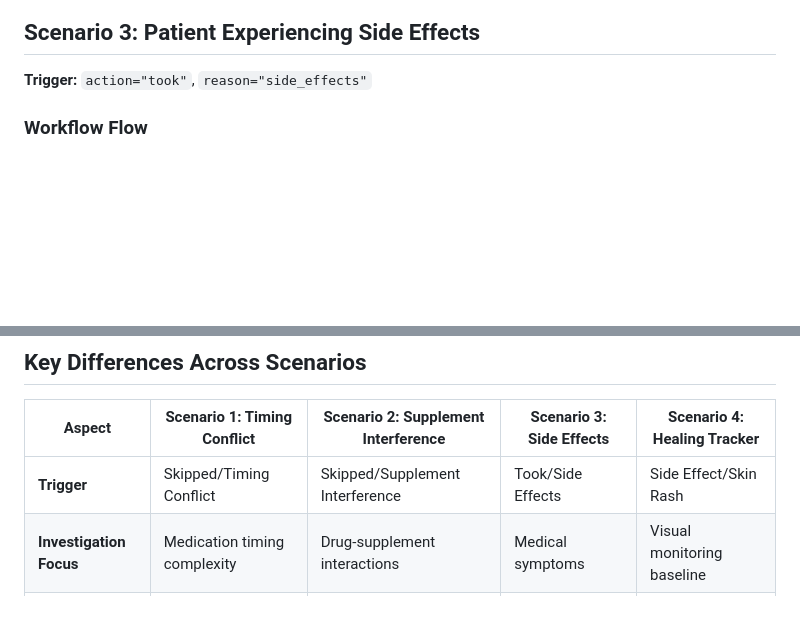
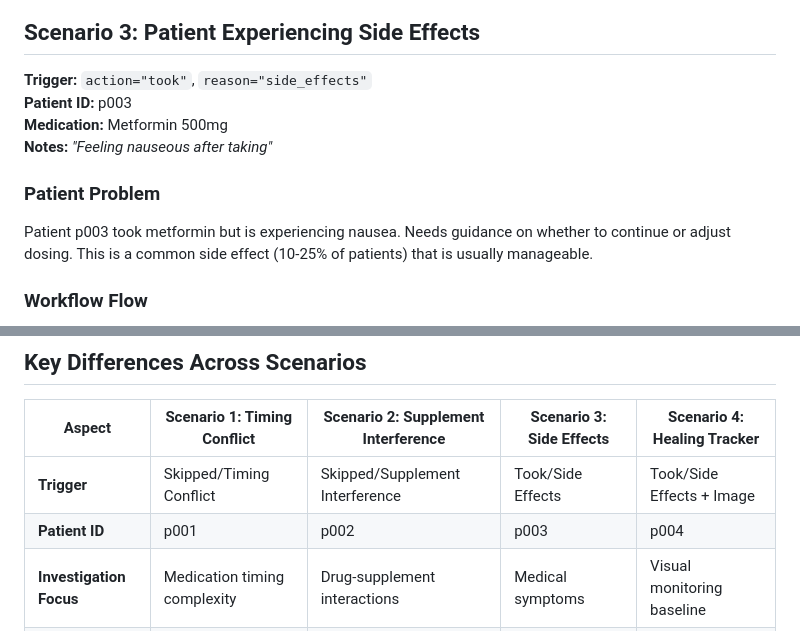
Before and after one commit to raghulresearcher/kaggle_comp_medgemma, a Markdown page: docs/AGENTIC_FLOWS.md, 2 parts joined by grey strips. Rendered like a GitHub page; blank space fills up the shorter version.

```diff
--- a/docs/AGENTIC_FLOWS.md
+++ b/docs/AGENTIC_FLOWS.md
@@ -243,6 +249,12 @@ graph TD
 ## Scenario 3: Patient Experiencing Side Effects
 
 **Trigger:** `action="took"`, `reason="side_effects"`
+**Patient ID:** p003
+**Medication:** Metformin 500mg
+**Notes:** *"Feeling nauseous after taking"*
+
+### Patient Problem
+Patient p003 took metformin but is experiencing nausea. Needs guidance on whether to continue or adjust dosing. This is a common side effect (10-25% of patients) that is usually manageable.
 
 ### Workflow Flow
 
@@ -537,7 +553,8 @@ graph TB
 
 | Aspect | Scenario 1: Timing Conflict | Scenario 2: Supplement Interference | Scenario 3: Side Effects | Scenario 4: Healing Tracker |
 |--------|---------------------------|-----------------------------------|--------------------------|----------------------------|
-| **Trigger** | Skipped/Timing Conflict | Skipped/Supplement Interference | Took/Side Effects | Side Effect/Skin Rash |
+| **Trigger** | Skipped/Timing Conflict | Skipped/Supplement Interference | Took/Side Effects | Took/Side Effects + Image |
+| **Patient ID** | p001 | p002 | p003 | p004 |
 | **Investigation Focus** | Medication timing complexity | Drug-supplement interactions | Medical symptoms | Visual monitoring baseline |
 | **Remediation Type** | Optimized schedule | Timing separation | Dosing guidance | Photo monitoring protocol |
 | **Risk Level** | Low | Medium | Variable (Mild-Severe) | Low-Medium (temporal tracking) |
```
Also changed, not shown: other parts of docs/AGENTIC_FLOWS.md (+17 -7 lines).
